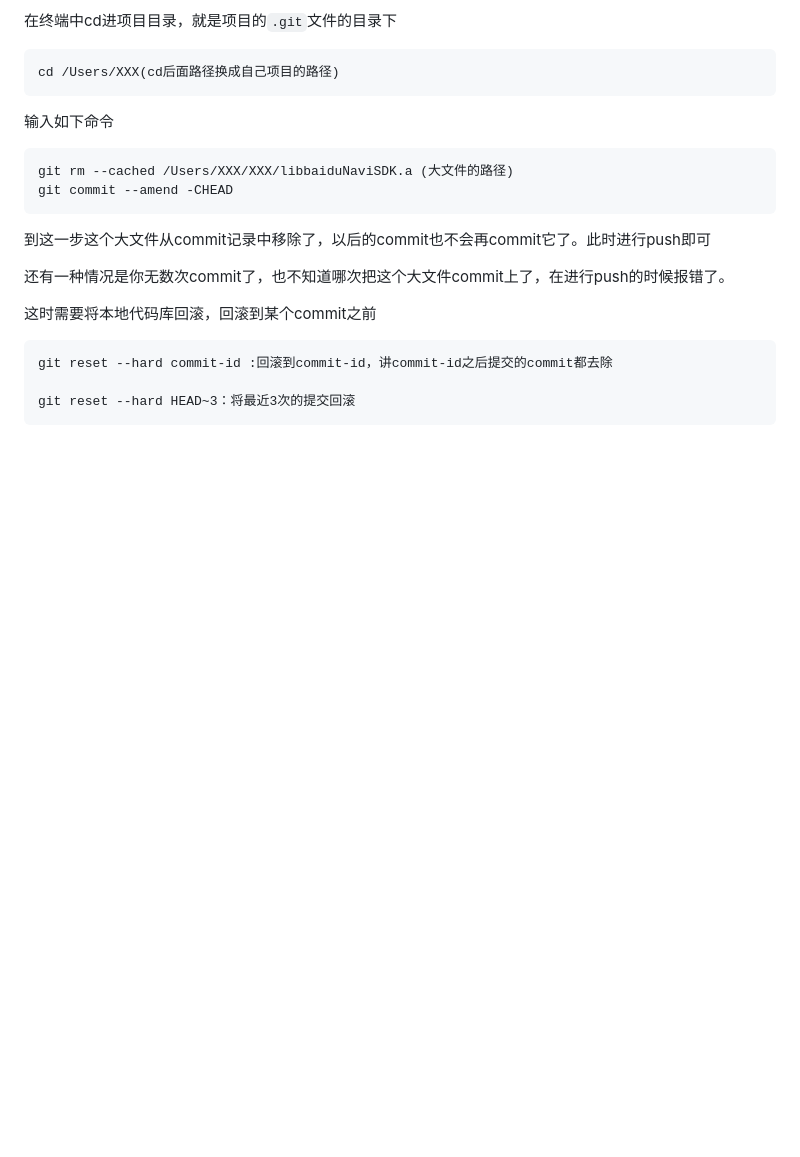
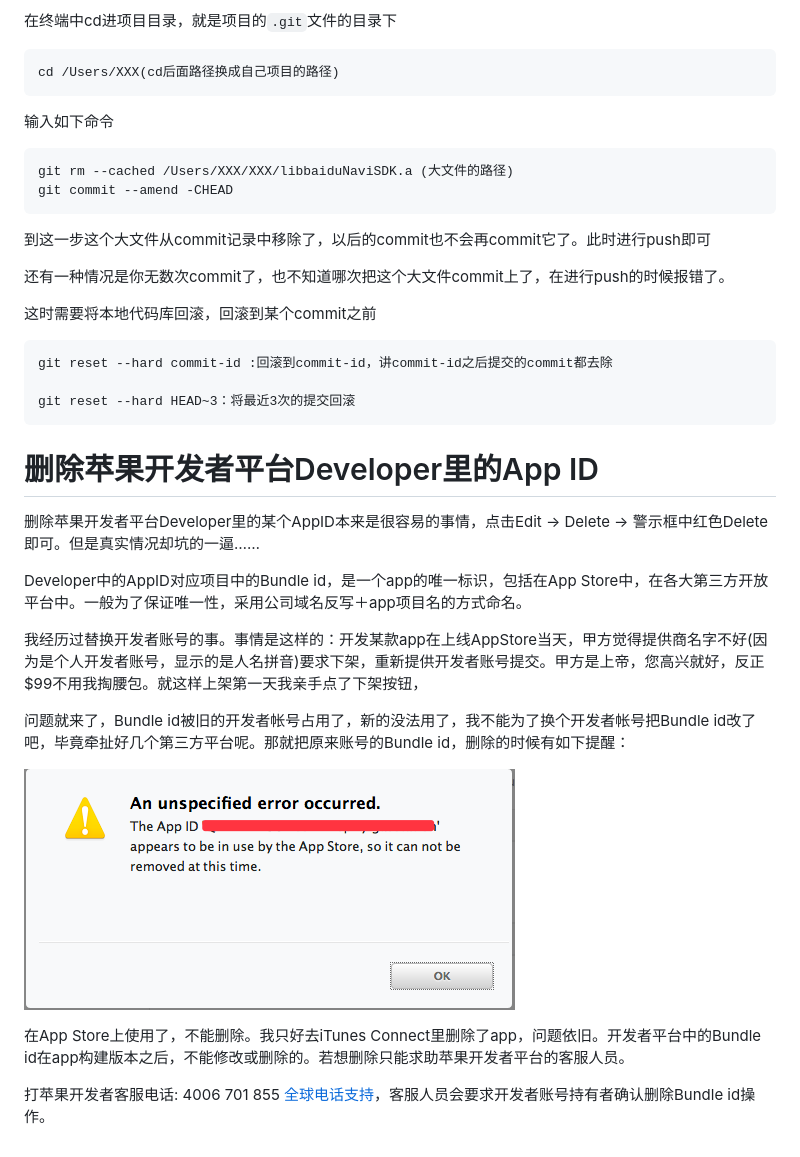
Before and after one commit to mxdios/notebook, a Markdown page: notebooks/iOS开发笔记.md, the part around the change. Drawn GitHub-style; pictures changed too: notebooks/images/QQ20160928-0.png (added); blank space fills up the shorter version.

````diff
--- a/notebooks/iOS开发笔记.md
+++ b/notebooks/iOS开发笔记.md
@@ -319,3 +319,19 @@ git reset --hard commit-id :回滚到commit-id，讲commit-id之后提交的comm
 
 git reset --hard HEAD~3：将最近3次的提交回滚
 ```
+
+# 删除苹果开发者平台Developer里的App ID
+
+删除苹果开发者平台Developer里的某个AppID本来是很容易的事情，点击Edit -> Delete -> 警示框中红色Delete即可。但是真实情况却坑的一逼……
+
+Developer中的AppID对应项目中的Bundle id，是一个app的唯一标识，包括在App Store中，在各大第三方开放平台中。一般为了保证唯一性，采用公司域名反写＋app项目名的方式命名。
+
+我经历过替换开发者账号的事。事情是这样的：开发某款app在上线AppStore当天，甲方觉得提供商名字不好(因为是个人开发者账号，显示的是人名拼音)要求下架，重新提供开发者账号提交。甲方是上帝，您高兴就好，反正$99不用我掏腰包。就这样上架第一天我亲手点了下架按钮，
+
+问题就来了，Bundle id被旧的开发者帐号占用了，新的没法用了，我不能为了换个开发者帐号把Bundle id改了吧，毕竟牵扯好几个第三方平台呢。那就把原来账号的Bundle id，删除的时候有如下提醒：
+
+![img](https://github.com/mxdios/notebook/blob/master/notebooks/images/QQ20160928-0.png?raw=true)
+
+在App Store上使用了，不能删除。我只好去iTunes Connect里删除了app，问题依旧。开发者平台中的Bundle id在app构建版本之后，不能修改或删除的。若想删除只能求助苹果开发者平台的客服人员。
+
+打苹果开发者客服电话: 4006 701 855 [全球电话支持](https://developer.apple.com/contact/phone/cn/)，客服人员会要求开发者账号持有者确认删除Bundle id操作。
````
Also changed, not shown: README.md (+2 -0 lines).
